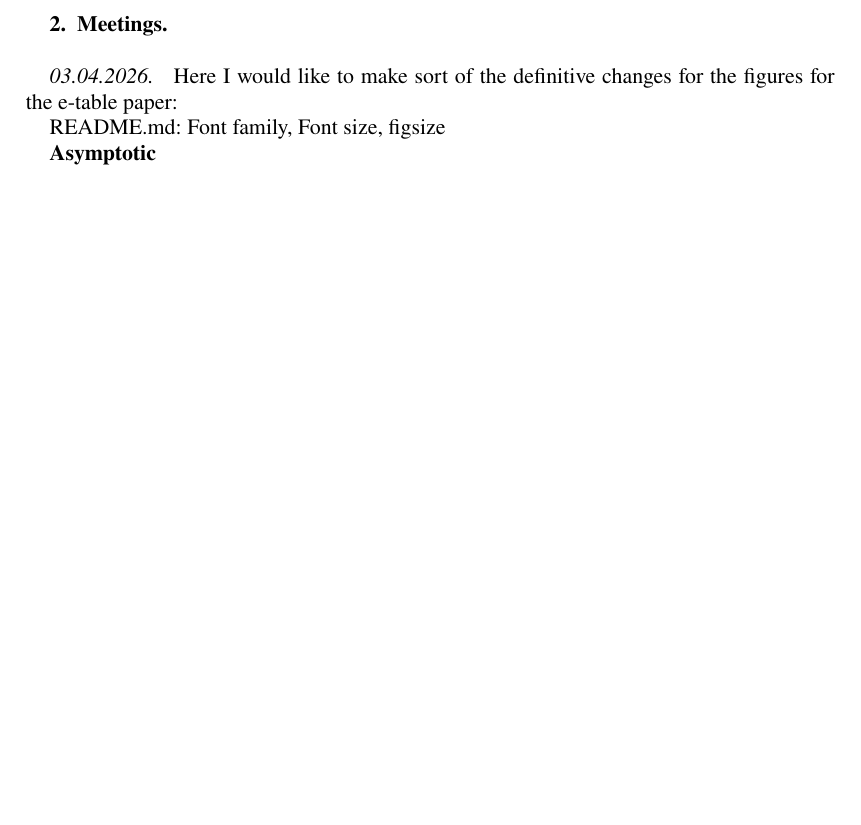
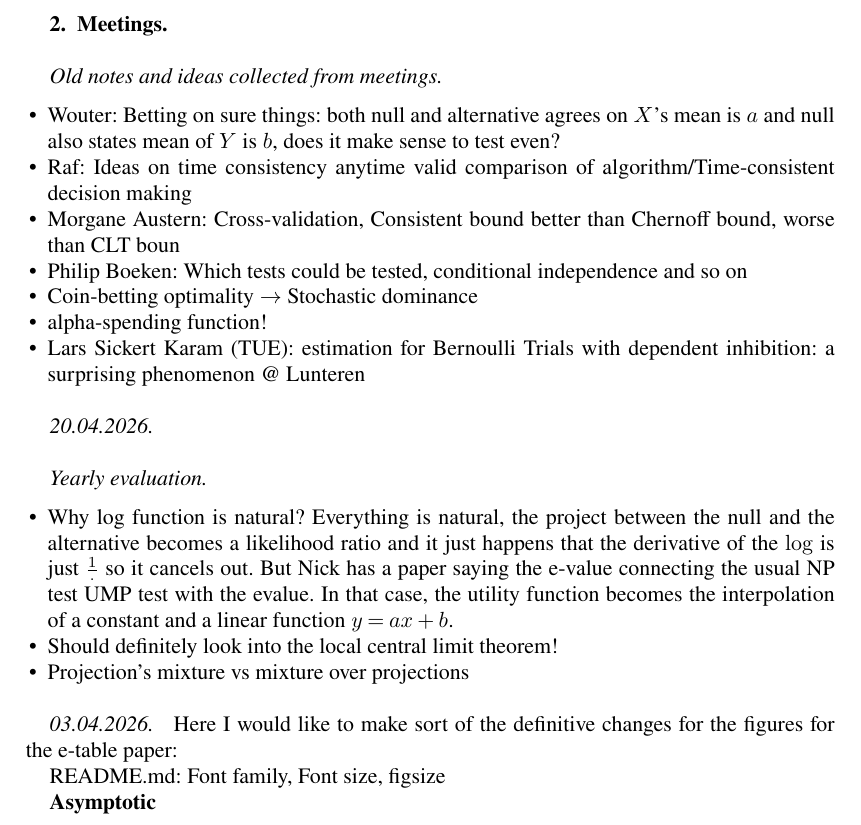
Before and after one commit to wyq977/phd-notes, a LaTeX document (main.tex, which reads chapters/02-Meeting.tex): part of page 4 of 37 before the commit and part of page 4 of 38 after it, cut so that both start at the same text, the shorter picture padded with empty space. Compiled offline with pdfLaTeX.

Commit message:
Add old stuff

```diff
--- a/chapters/02-Meeting.tex
+++ b/chapters/02-Meeting.tex
@@ -1,6 +1,32 @@
 \newpage
 
 \section{Meetings}
+
+\subsection*{Old notes and ideas collected from meetings}
+
+\begin{itemize}
+	\item Wouter: Betting on sure things: both null and alternative agrees on $X$'s mean is $a$ and null also states mean of $Y$ is $b$, does it make sense to test even?
+	\item Raf: Ideas on time consistency anytime valid comparison of algorithm/Time-consistent decision making
+	\item Morgane Austern: Cross-validation, Consistent bound better than Chernoff bound, worse than CLT boun
+	\item Philip Boeken: Which tests could be tested, conditional independence and so on
+	\item Coin-betting optimality $\rightarrow$ Stochastic dominance
+	\item alpha-spending function!
+	\item Lars Sickert Karam (TUE): estimation for Bernoulli Trials with dependent inhibition: a surprising phenomenon @ Lunteren
+\end{itemize}
+
+\subsection*{20.04.2026}
+
+\subsubsection*{Yearly evaluation}
+
+\begin{itemize}
+	\item Why log function is natural?
+	Everything is natural, the project between the null and the alternative becomes a likelihood ratio
+	and it just happens that the derivative of the $\log$ is just $\frac{1}{\cdot}$ so it cancels out.
+	But Nick has a paper saying the e-value connecting the usual NP test UMP test with the evalue.
+	In that case, the utility function becomes the interpolation of a constant and a linear function $y=ax+b$.
+	\item Should definitely look into the local central limit theorem!
+	\item Projection's mixture vs mixture over projections
+\end{itemize}
 
 \subsection*{03.04.2026}
 
```
Also changed, not shown: 1 other file.
